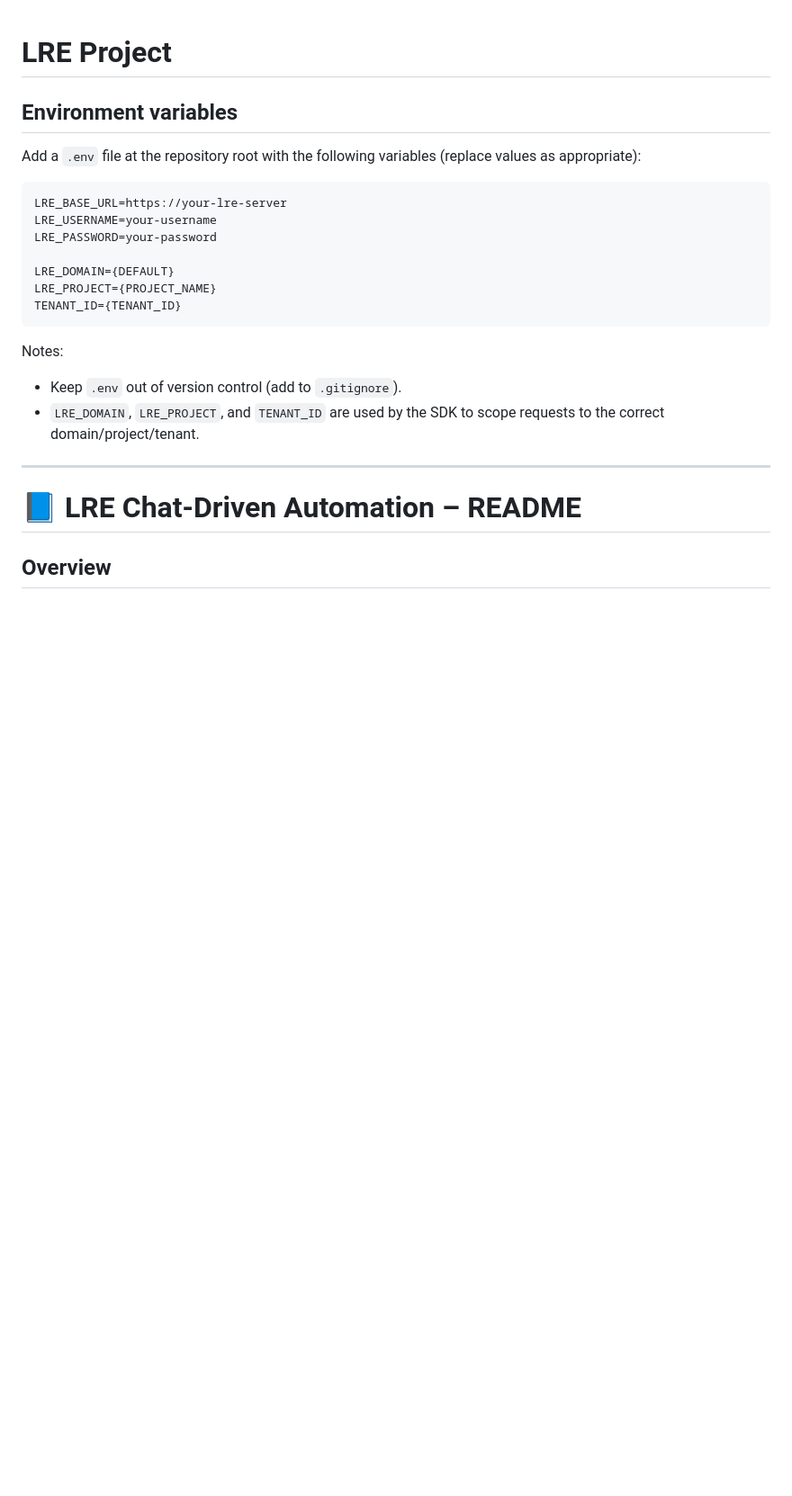
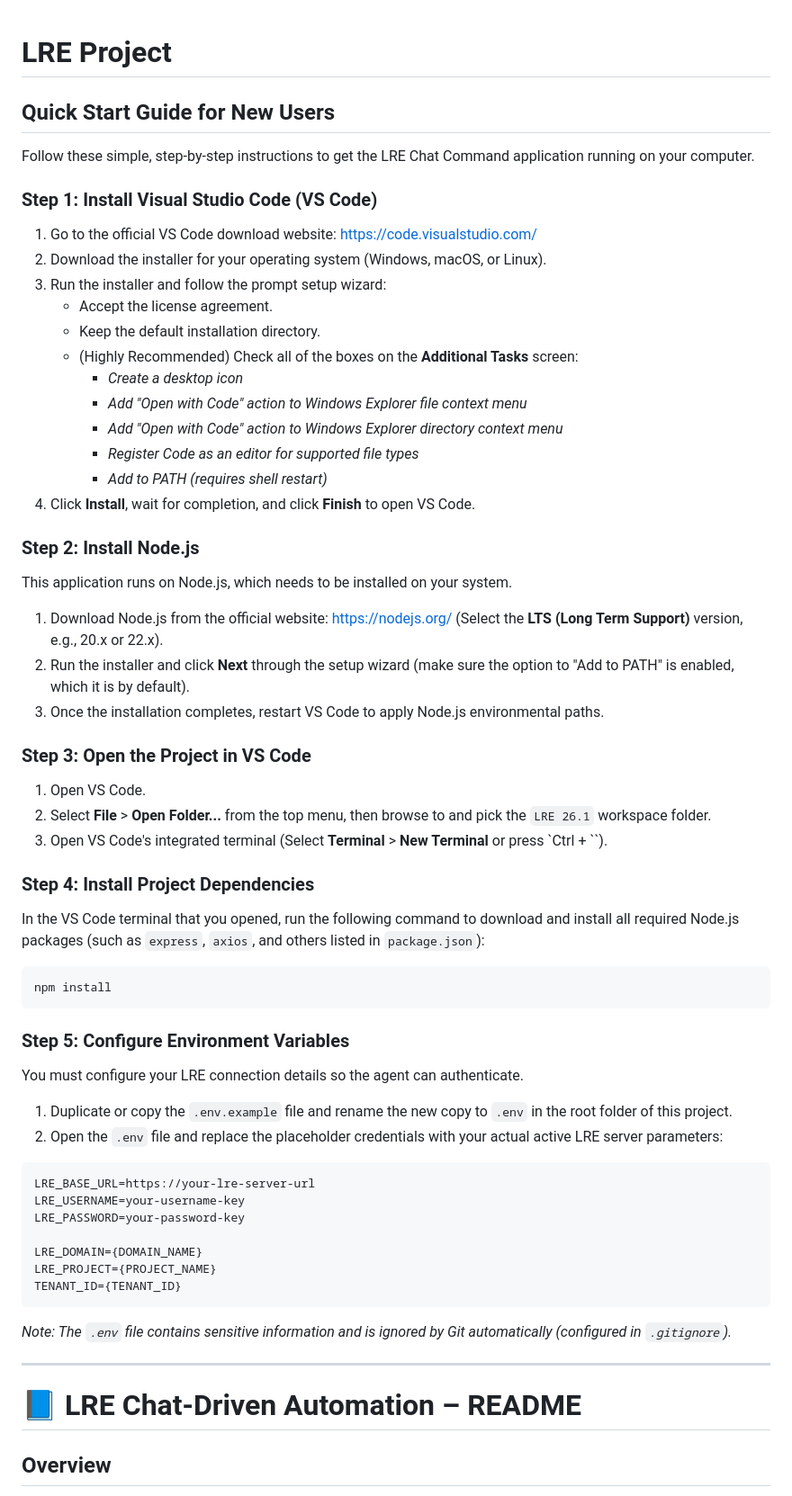
Before and after one commit to jigapateloti/OTI_Perf_MCP, a Markdown page: README.md, the part around one of its changes. Shown at 90% size. GitHub-like rendering; blank space fills up the shorter version.

Commit message:
updated readme for initial config setup

````diff
--- a/README.md
+++ b/README.md
@@ -1,22 +1,57 @@
 # LRE Project
 
-## Environment variables
+## Quick Start Guide for New Users
 
-Add a `.env` file at the repository root with the following variables (replace values as appropriate):
+Follow these simple, step-by-step instructions to get the LRE Chat Command application running on your computer.
 
+### Step 1: Install Visual Studio Code (VS Code)
+1. Go to the official VS Code download website: [https://code.visualstudio.com/](https://code.visualstudio.com/Download)
+2. Download the installer for your operating system (Windows, macOS, or Linux).
+3. Run the installer and follow the prompt setup wizard:
+   - Accept the license agreement.
+   - Keep the default installation directory.
+   - (Highly Recommended) Check all of the boxes on the **Additional Tasks** screen:
+     - *Create a desktop icon*
+     - *Add "Open with Code" action to Windows Explorer file context menu*
+     - *Add "Open with Code" action to Windows Explorer directory context menu*
+     - *Register Code as an editor for supported file types*
+     - *Add to PATH (requires shell restart)*
+4. Click **Install**, wait for completion, and click **Finish** to open VS Code.
+
+### Step 2: Install Node.js
+This application runs on Node.js, which needs to be installed on your system.
+1. Download Node.js from the official website: [https://nodejs.org/](https://nodejs.org/) (Select the **LTS (Long Term Support)** version, e.g., 20.x or 22.x).
+2. Run the installer and click **Next** through the setup wizard (make sure the option to "Add to PATH" is enabled, which it is by default).
+3. Once the installation completes, restart VS Code to apply Node.js environmental paths.
+
+### Step 3: Open the Project in VS Code
+1. Open VS Code.
+2. Select **File** > **Open Folder...** from the top menu, then browse to and pick the `LRE 26.1` workspace folder.
+3. Open VS Code's integrated terminal (Select **Terminal** > **New Terminal** or press `Ctrl + \``).
+
+### Step 4: Install Project Dependencies
+In the VS Code terminal that you opened, run the following command to download and install all required Node.js packages (such as `express`, `axios`, and others listed in `package.json`):
+
+```bash
+npm install
 ```
-LRE_BASE_URL=https://your-lre-server
-LRE_USERNAME=your-username
-LRE_PASSWORD=your-password
 
-LRE_DOMAIN={DEFAULT}
+### Step 5: Configure Environment Variables
+You must configure your LRE connection details so the agent can authenticate.
+1. Duplicate or copy the `.env.example` file and rename the new copy to `.env` in the root folder of this project.
+2. Open the `.env` file and replace the placeholder credentials with your actual active LRE server parameters:
+
+```env
+LRE_BASE_URL=https://your-lre-server-url
+LRE_USERNAME=your-username-key
+LRE_PASSWORD=your-password-key
+
+LRE_DOMAIN={DOMAIN_NAME}
 LRE_PROJECT={PROJECT_NAME}
 TENANT_ID={TENANT_ID}
 ```
 
-Notes:
-- Keep `.env` out of version control (add to `.gitignore`).
-- `LRE_DOMAIN`, `LRE_PROJECT`, and `TENANT_ID` are used by the SDK to scope requests to the correct domain/project/tenant.
+*Note: The `.env` file contains sensitive information and is ignored by Git automatically (configured in `.gitignore`).*
 
 ---
 
````
Also changed, not shown: other parts of README.md (+15 -7 lines).
